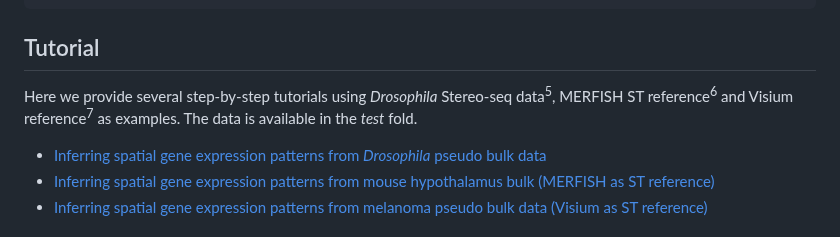
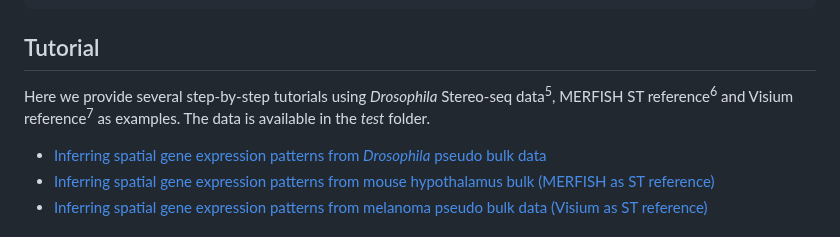
Before and after one commit to ldo2zju/zSTEP, a Markdown page: README.md, the part around the change. Drawn GitHub-style.

````diff
--- a/README.md
+++ b/README.md
@@ -33,7 +33,7 @@ devtools::install_github('xuranw/MuSiC')
 ```
 
 ## Tutorial
-Here we provide several step-by-step tutorials using _Drosophila_ Stereo-seq data<sup>5</sup>, MERFISH ST reference<sup>6</sup> and Visium reference<sup>7</sup> as examples. The data is available in the _test_ fold.
+Here we provide several step-by-step tutorials using _Drosophila_ Stereo-seq data<sup>5</sup>, MERFISH ST reference<sup>6</sup> and Visium reference<sup>7</sup> as examples. The data is available in the _test_ folder.
 * [Inferring spatial gene expression patterns from _Drosophila_ pseudo bulk data](https://rawcdn.githack.com/ldo2zju/zSTEP/acbacd05000a9f6834e0cfabeadebccc7e214139/analysis/Palette_Drosophila_tutorial.html)
 * [Inferring spatial gene expression patterns from mouse hypothalamus bulk (MERFISH as ST reference)](https://rawcdn.githack.com/ldo2zju/zSTEP/37773124553cd7262b3be06ddcdc6d333576b6bd/analysis/Palette_mouse_hypothalamus_tutorial(MERFISH).html)
 * [Inferring spatial gene expression patterns from melanoma pseudo bulk data (Visium as ST reference)](https://rawcdn.githack.com/ldo2zju/zSTEP/37773124553cd7262b3be06ddcdc6d333576b6bd/analysis/Palette_melanoma_tutorial(Visium).html)
````
